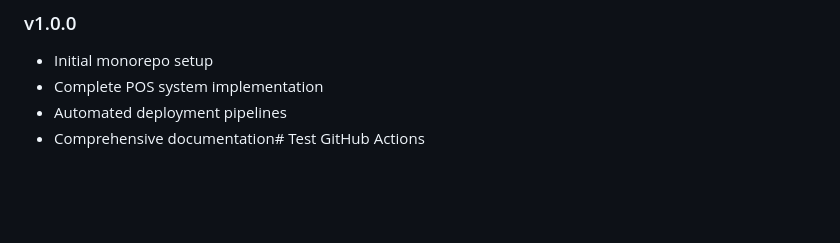
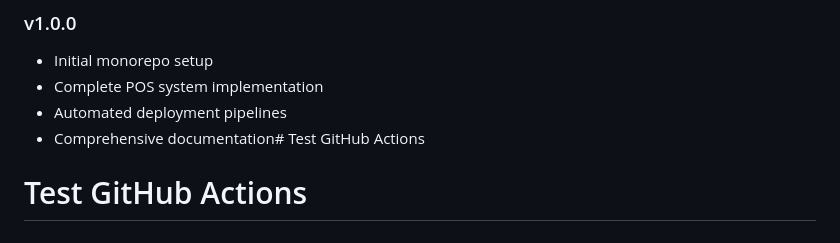
Before and after one commit to resguarit/pos-system, a Markdown page: README.md, the part around the change. Drawn GitHub-style; blank space fills up the shorter version.

Commit message:
test: verify GitHub Actions

```diff
--- a/README.md
+++ b/README.md
@@ -268,3 +268,4 @@ For support and questions:
 - Complete POS system implementation
 - Automated deployment pipelines
 - Comprehensive documentation# Test GitHub Actions
+# Test GitHub Actions
```
